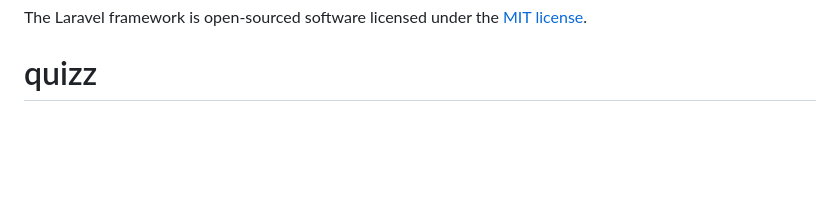
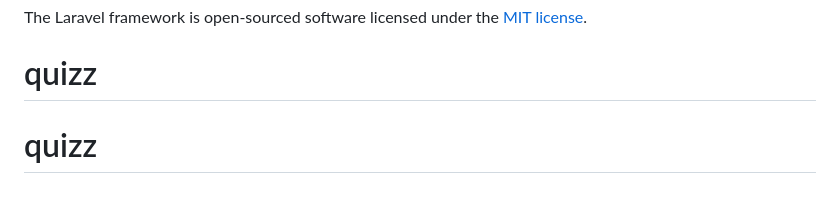
Before and after one commit to chunk0502/quizz, a Markdown page: README.md, the part around the change. GitHub-like rendering; blank space fills up the shorter version.

```diff
--- a/README.md
+++ b/README.md
@@ -65,3 +65,4 @@ If you discover a security vulnerability within Laravel, please send an e-mail t
 
 The Laravel framework is open-sourced software licensed under the [MIT license](https://opensource.org/licenses/MIT).
 # quizz
+# quizz
```
